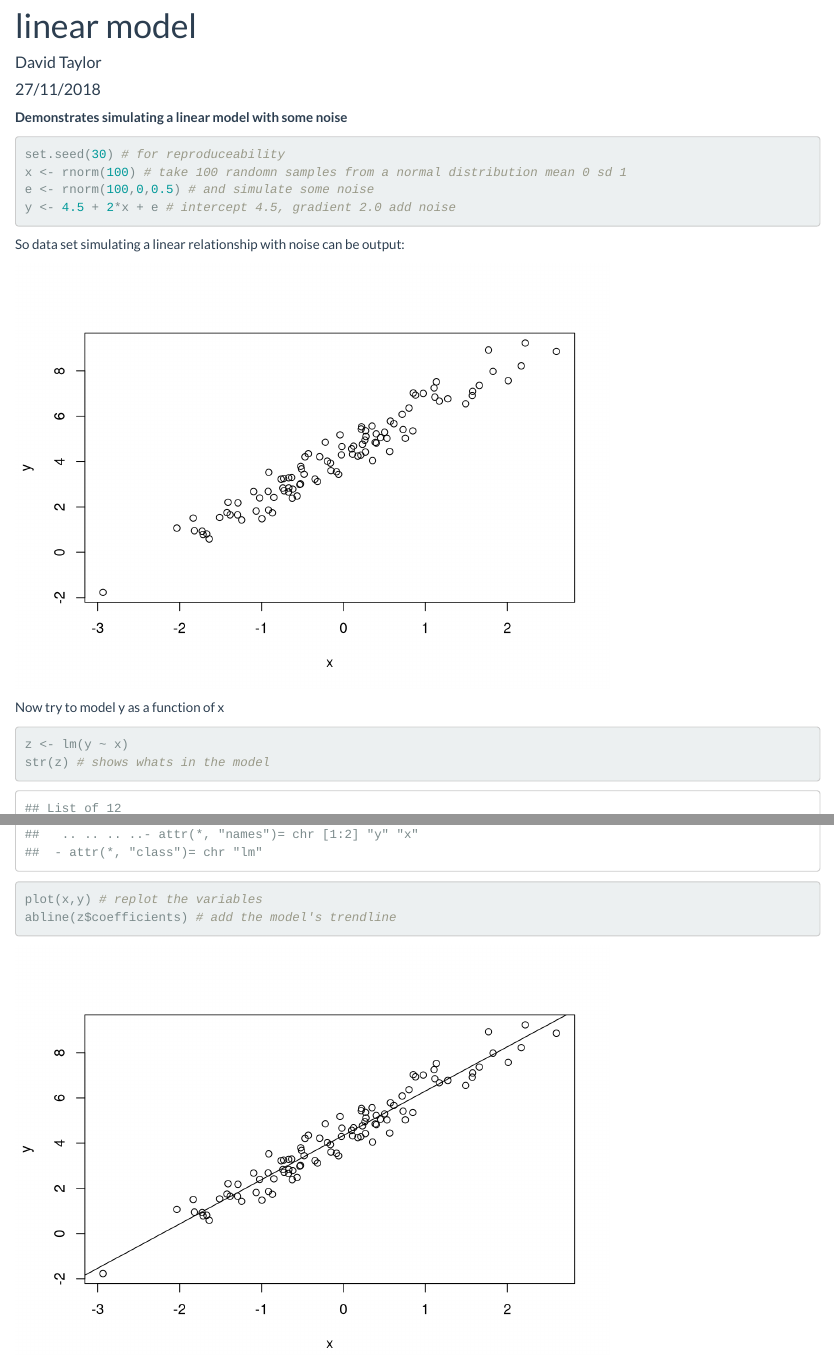
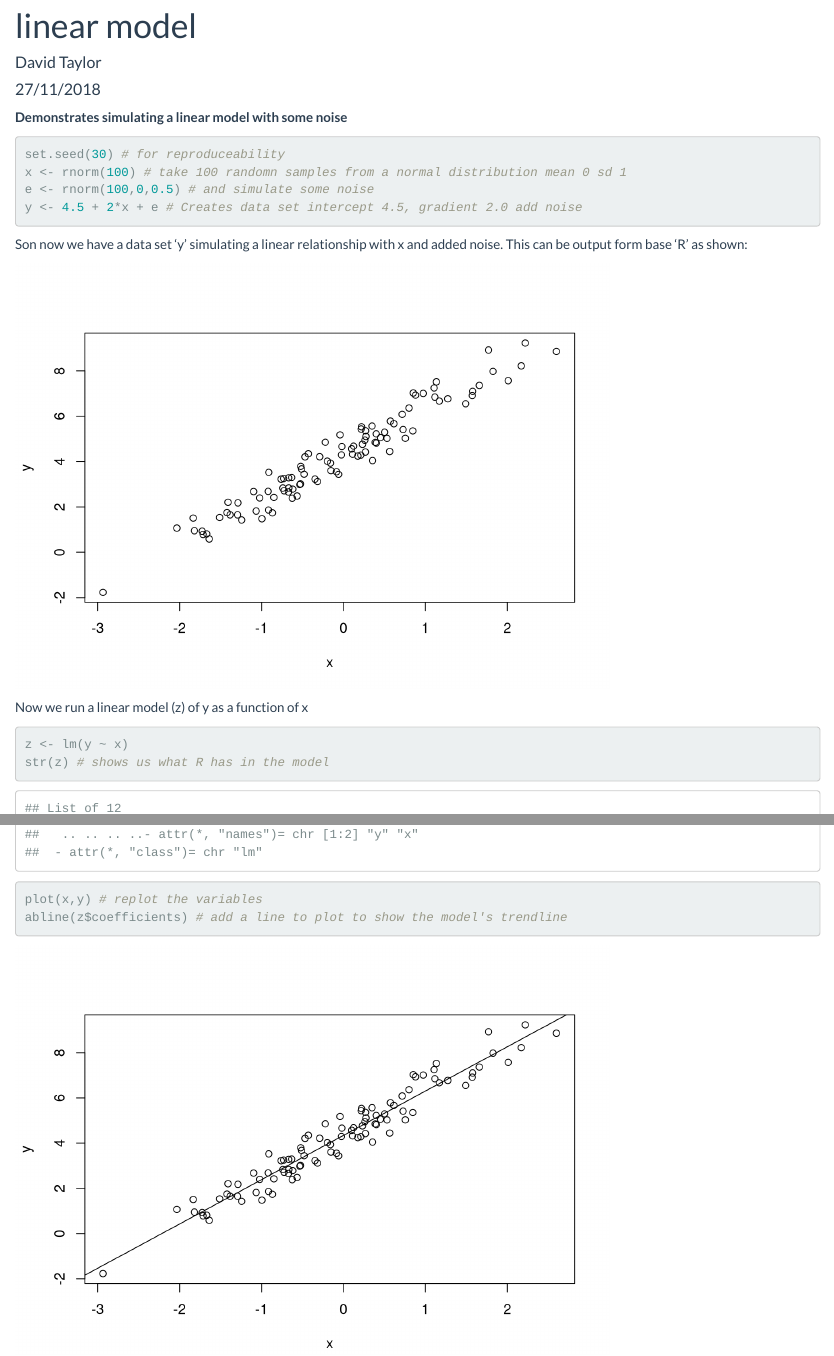
Before and after one commit to dtaylor222/personalpages, an R Markdown document (linearmodel.Rmd): the page in a window 1100 px wide, from 90 px down, and a second part further down, joined at a grey line. Rendered offline with R 4.5, knitr and Pandoc, with nearby package versions.

Commit message:
Tweaked the wording around the model page markdown

````diff
--- a/linearmodel.Rmd
+++ b/linearmodel.Rmd
@@ -11,20 +11,21 @@ output: html_document
 set.seed(30) # for reproduceability
 x <- rnorm(100) # take 100 randomn samples from a normal distribution mean 0 sd 1
 e <- rnorm(100,0,0.5) # and simulate some noise
-y <- 4.5 + 2*x + e # intercept 4.5, gradient 2.0 add noise
+y <- 4.5 + 2*x + e # Creates data set intercept 4.5, gradient 2.0 add noise
 ```
 
-So data set simulating a linear relationship with noise can be output:
+Son now we have a data set 'y' simulating a linear relationship with x and added noise.
+This can be output form base 'R' as shown:
 
 ```{r, echo=FALSE}
 plot(x,y)
 ```
 
-Now try to model y as a function of x
+Now we run a linear model (z) of y as a function of x
 
 ```{r}
 z <- lm(y ~ x)
-str(z) # shows whats in the model
+str(z) # shows us what R has in the model
 plot(x,y) # replot the variables
-abline(z$coefficients) # add the model's trendline
+abline(z$coefficients) # add a line to plot to show the model's trendline
 ```
````
Also changed, not shown: 1 other file.
